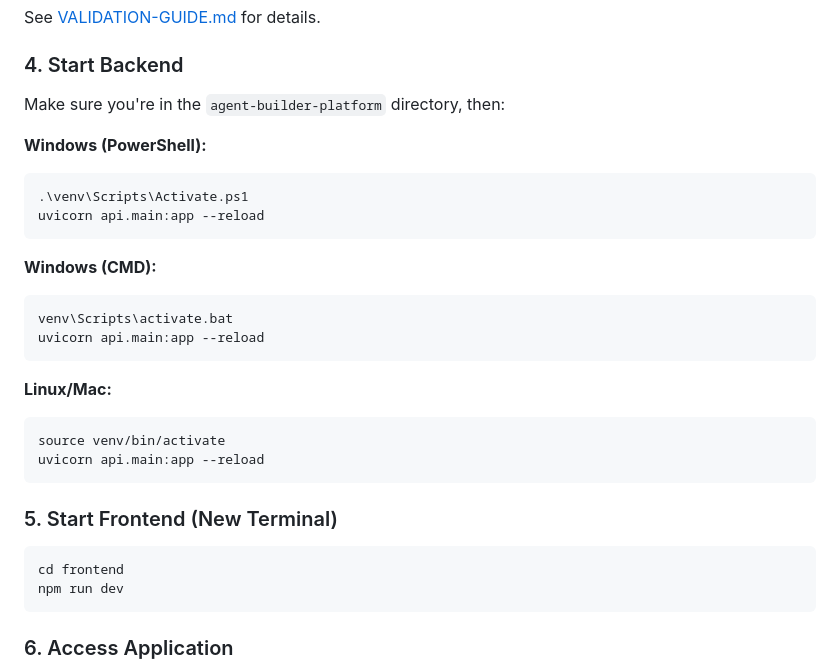
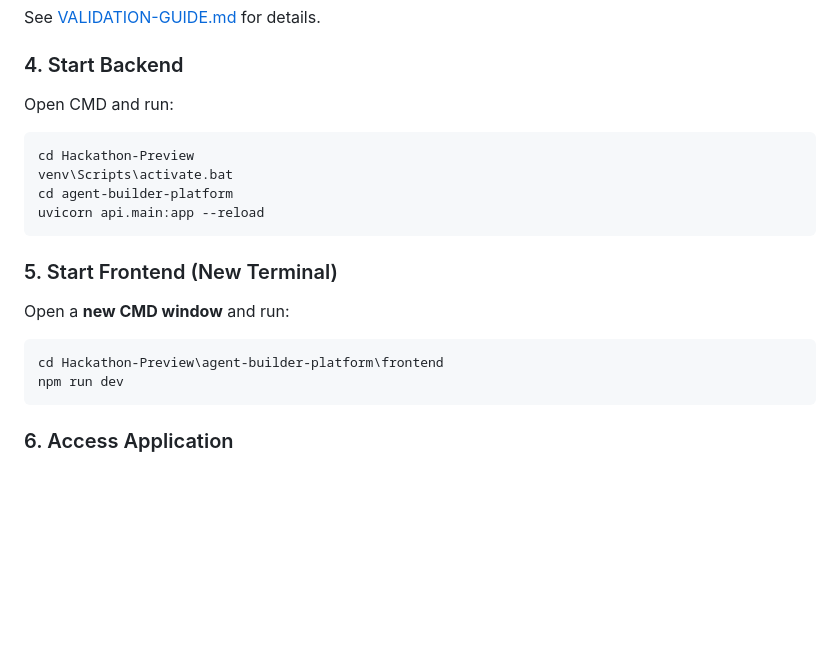
Before and after one commit to Levi-Breedlove/Educational-Agent-Consultant-Builder, a Markdown page: agent-builder-platform/README.md, the part around the change. Rendered like a GitHub page; blank space fills up the shorter version.

Commit message:
Update Quick Start to use CMD commands that work with actual venv location

````diff
--- a/agent-builder-platform/README.md
+++ b/agent-builder-platform/README.md
@@ -82,29 +82,21 @@ See [VALIDATION-GUIDE.md](VALIDATION-GUIDE.md) for details.
 
 ### 4. Start Backend
 
-Make sure you're in the `agent-builder-platform` directory, then:
+Open CMD and run:
 
-**Windows (PowerShell):**
-```powershell
-.\venv\Scripts\Activate.ps1
-uvicorn api.main:app --reload
-```
-
-**Windows (CMD):**
 ```cmd
+cd Hackathon-Preview
 venv\Scripts\activate.bat
-uvicorn api.main:app --reload
-```
-
-**Linux/Mac:**
-```bash
-source venv/bin/activate
+cd agent-builder-platform
 uvicorn api.main:app --reload
 ```
 
 ### 5. Start Frontend (New Terminal)
-```bash
-cd frontend
+
+Open a **new CMD window** and run:
+
+```cmd
+cd Hackathon-Preview\agent-builder-platform\frontend
 npm run dev
 ```
 
````
Also changed, not shown: agent-builder-platform/SETUP.md (+12 -16 lines).
